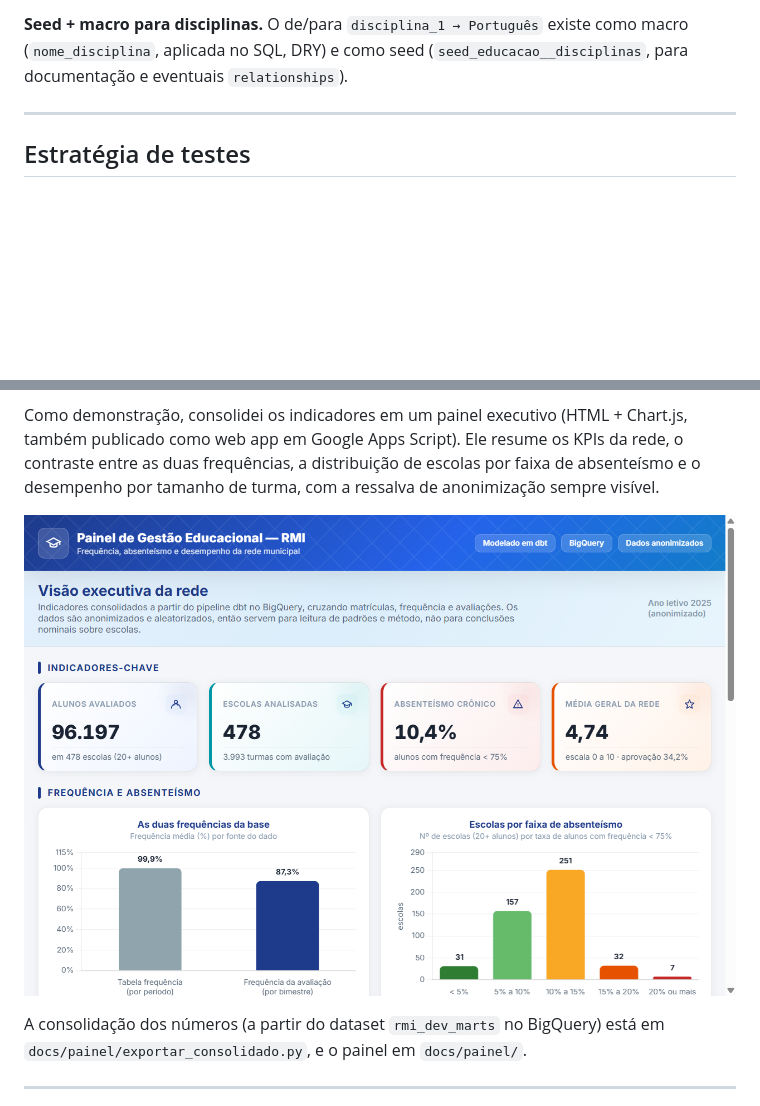
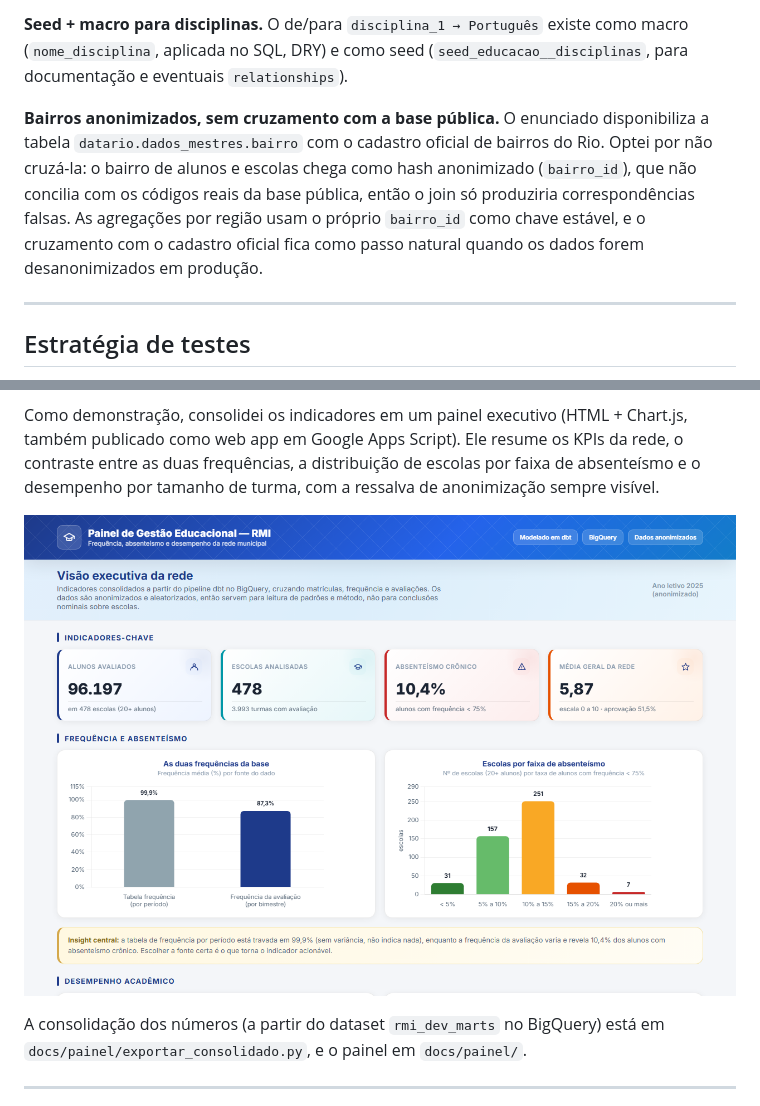
Before and after one commit to Matheus-Bianco/desafio-cientista-dados-peqc, a Markdown page: README.md, 2 parts joined by grey strips. Rendered like a GitHub page; pictures changed too: docs/painel/img/painel_topo.png; blank space fills up the shorter version.

Commit message:
fix(painel): medias por disciplina e KPIs ponderados por aluno (6,13/5,95/5,59; media 5,87; aprov 51,5%); testes dbt_expectations; decisao de bairros no README; PDFs e prints atualizados
Co-authored-by: Cursor <cursoragent@cursor.com>

```diff
--- a/README.md
+++ b/README.md
@@ -118,6 +118,8 @@ Volumetria: `aluno` 97.044, `escola` 1.558, `matriculas` 97.044 (17.311 turmas),
 **Parâmetros centralizados.** Limiares de negócio (frequência mínima de 75%, nota 0 a 10) vivem em `vars` no `dbt_project.yml`, evitando números mágicos espalhados pelo SQL.
 
 **Seed + macro para disciplinas.** O de/para `disciplina_1 → Português` existe como macro (`nome_disciplina`, aplicada no SQL, DRY) e como seed (`seed_educacao__disciplinas`, para documentação e eventuais `relationships`).
+
+**Bairros anonimizados, sem cruzamento com a base pública.** O enunciado disponibiliza a tabela `datario.dados_mestres.bairro` com o cadastro oficial de bairros do Rio. Optei por não cruzá-la: o bairro de alunos e escolas chega como hash anonimizado (`bairro_id`), que não concilia com os códigos reais da base pública, então o join só produziria correspondências falsas. As agregações por região usam o próprio `bairro_id` como chave estável, e o cruzamento com o cadastro oficial fica como passo natural quando os dados forem desanonimizados em produção.
 
 ---
 
```
Also changed, not shown: docs/painel/img/painel_full.png, 12 other files.
